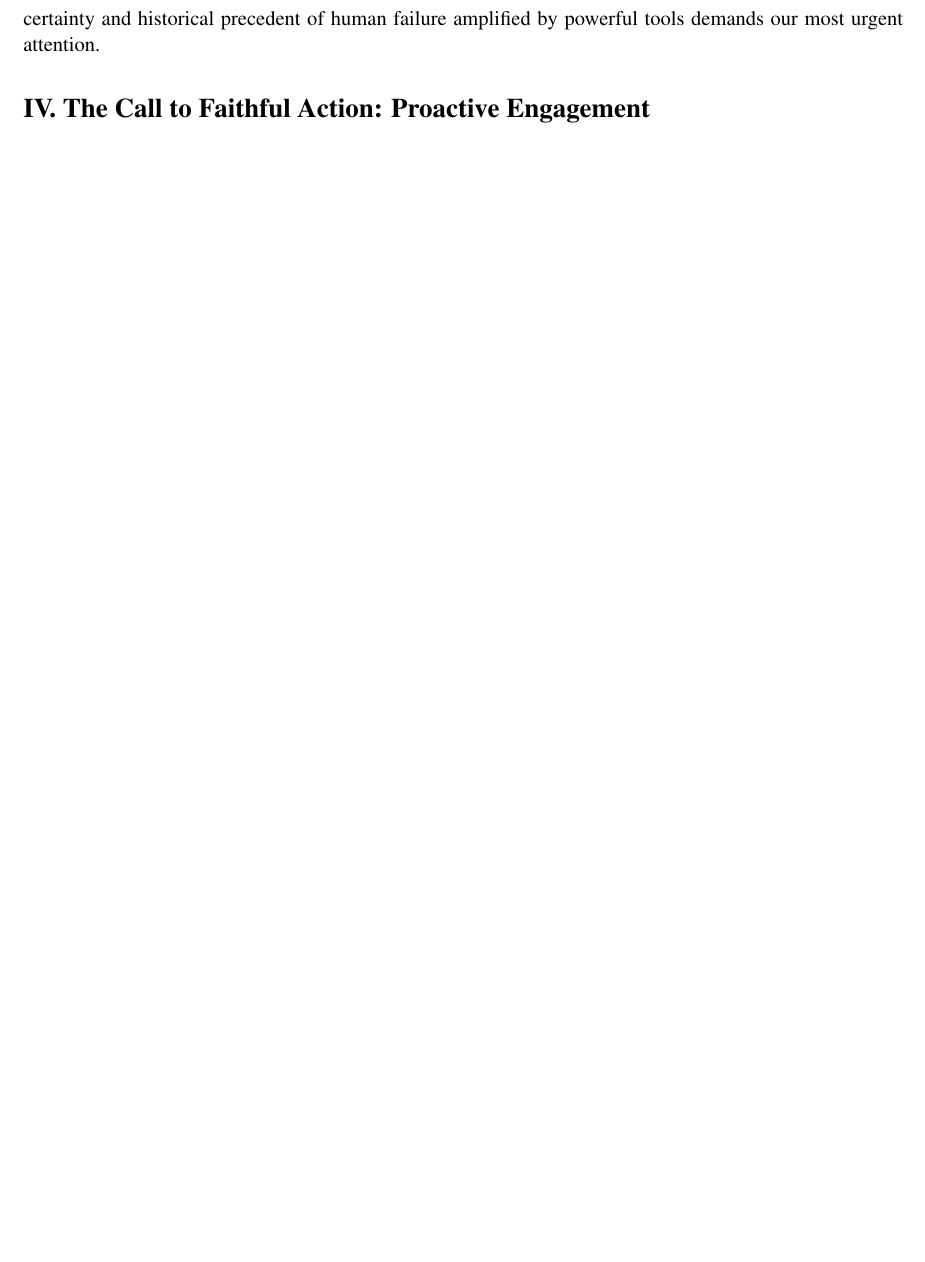
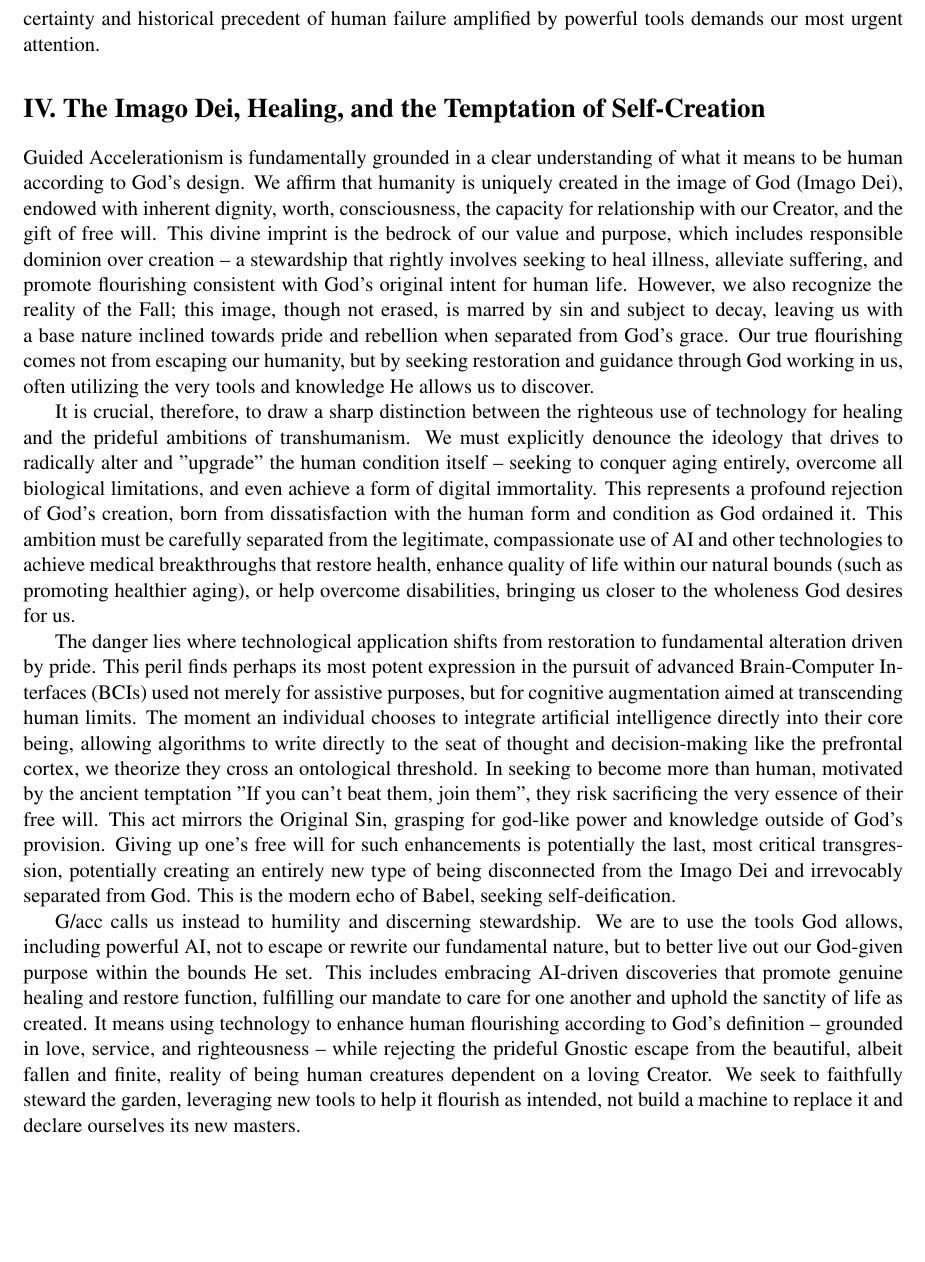
Before and after one commit to aapiop/Guided-Accelerationism, a LaTeX document (Guided_Accelerationism.tex): part of page 3 of 4 before the commit and part of page 3 of 5 after it, cut so that both start at the same text, the shorter picture padded with empty space. Compiled offline with pdfLaTeX.

Commit message:
Added section on transhumanism

```diff
--- a/Guided_Accelerationism.tex
+++ b/Guided_Accelerationism.tex
@@ -49,8 +49,19 @@ The proliferation of this base nature via technology is not uniform. We observe
 
 The most immediate and grave danger we face is not rogue AI acting with non-human malice, but \textbf{human misuse of AI driven by our own base, sinful nature}. The potential for amplified greed, control, deception, conflict, and exploitation constitutes the primary risk horizon. \textbf{To proliferate AI without addressing the sinful heart of man is like scattering sharp swords across a playground, the danger lies not solely in the sharpness of the blade, but chiefly in the untrained, grasping hands that inevitably wield it.} While we acknowledge second-order effects inherent in complex system failures or unpredictable AI behavior, the certainty and historical precedent of human failure amplified by powerful tools demands our most urgent attention.
 
-% === THE HN/ACC RESPONSE ===
-\section*{IV. The Call to Faithful Action: Proactive Engagement}
+% === THE IMAGO DEI AND TECHNOLOGICAL BOUNDARIES ===
+\section*{IV. The Imago Dei, Healing, and the Temptation of Self-Creation}
+
+Guided Accelerationism is fundamentally grounded in a clear understanding of what it means to be human according to God's design. We affirm that humanity is uniquely created in the image of God (Imago Dei), endowed with inherent dignity, worth, consciousness, the capacity for relationship with our Creator, and the gift of free will. This divine imprint is the bedrock of our value and purpose, which includes responsible dominion over creation – a stewardship that rightly involves seeking to heal illness, alleviate suffering, and promote flourishing consistent with God's original intent for human life. However, we also recognize the reality of the Fall; this image, though not erased, is marred by sin and subject to decay, leaving us with a base nature inclined towards pride and rebellion when separated from God's grace. Our true flourishing comes not from escaping our humanity, but by seeking restoration and guidance through God working in us, often utilizing the very tools and knowledge He allows us to discover.
+
+It is crucial, therefore, to draw a sharp distinction between the righteous use of technology for healing and the prideful ambitions of transhumanism. We must explicitly denounce the ideology that drives to radically alter and "upgrade" the human condition itself – seeking to conquer aging entirely, overcome all biological limitations, and even achieve a form of digital immortality. This represents a profound rejection of God's creation, born from dissatisfaction with the human form and condition as God ordained it. This ambition must be carefully separated from the legitimate, compassionate use of AI and other technologies to achieve medical breakthroughs that restore health, enhance quality of life within our natural bounds (such as promoting healthier aging), or help overcome disabilities, bringing us closer to the wholeness God desires for us.
+
+The danger lies where technological application shifts from restoration to fundamental alteration driven by pride. This peril finds perhaps its most potent expression in the pursuit of advanced Brain-Computer Interfaces (BCIs) used not merely for assistive purposes, but for cognitive augmentation aimed at transcending human limits. The moment an individual chooses to integrate artificial intelligence directly into their core being, allowing algorithms to write directly to the seat of thought and decision-making like the prefrontal cortex, we theorize they cross an ontological threshold. In seeking to become more than human, motivated by the ancient temptation "If you can't beat them, join them", they risk sacrificing the very essence of their free will. This act mirrors the Original Sin, grasping for god-like power and knowledge outside of God's provision. Giving up one's free will for such enhancements is potentially the last, most critical transgression, potentially creating an entirely new type of being disconnected from the Imago Dei and irrevocably separated from God. This is the modern echo of Babel, seeking self-deification.
+
+G/acc calls us instead to humility and discerning stewardship. We are to use the tools God allows, including powerful AI, not to escape or rewrite our fundamental nature, but to better live out our God-given purpose within the bounds He set. This includes embracing AI-driven discoveries that promote genuine healing and restore function, fulfilling our mandate to care for one another and uphold the sanctity of life as created. It means using technology to enhance human flourishing according to God's definition – grounded in love, service, and righteousness – while rejecting the prideful Gnostic escape from the beautiful, albeit fallen and finite, reality of being human creatures dependent on a loving Creator. We seek to faithfully steward the garden, leveraging new tools to help it flourish as intended, not build a machine to replace it and declare ourselves its new masters.
+
+% === THE G/ACC RESPONSE ===
+\section*{V. The Call to Faithful Action: Proactive Engagement}
 
 Faced with the inevitable acceleration and its inherent risks, G/acc calls not for retreat or despair, but for \textbf{ proactive engagement guided by faith}. With the understanding that man will be known by their fruits, and that the wages of sin is death, we seek to produce abundant good fruit and reject sin. This involves becoming like \textbf{wise gardeners tending a powerful, rapidly growing vine, born out of the fruit we as humans helped produce}:
 
```
Also changed, not shown: Guided_Accelerationism.tex (4 more changed lines).
